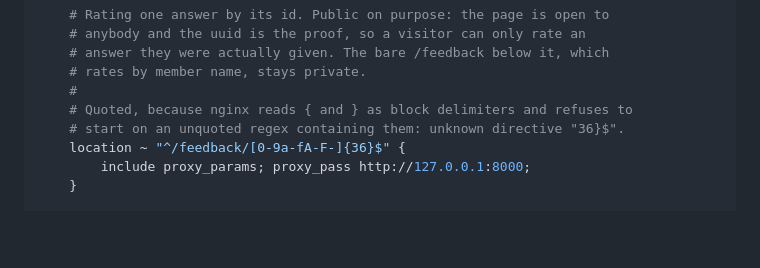
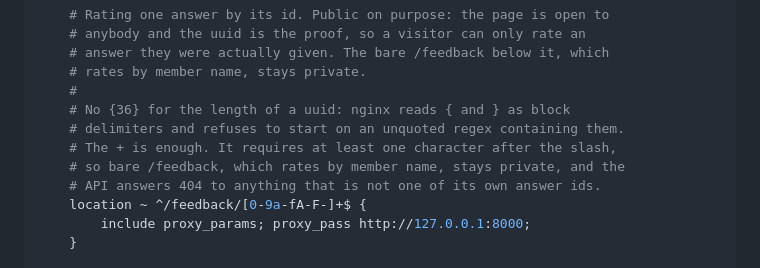
Before and after one commit to Sissoko90/uniconnect-ai, a Markdown page: docs/SETUP.md, the part around the change. Drawn GitHub-style; blank space fills up the shorter version.

Commit message:
docs(setup): drop the braces from the nginx feedback regex
Quoting works but invites the same mistake on the next edit. A + needs no quoting, keeps bare /feedback private, and the API already answers 404 to anything that is not one of its own answer ids.

```diff
--- a/docs/SETUP.md
+++ b/docs/SETUP.md
@@ -262,9 +262,12 @@ server {
     # answer they were actually given. The bare /feedback below it, which
     # rates by member name, stays private.
     #
-    # Quoted, because nginx reads { and } as block delimiters and refuses to
-    # start on an unquoted regex containing them: unknown directive "36}$".
-    location ~ "^/feedback/[0-9a-fA-F-]{36}$" {
+    # No {36} for the length of a uuid: nginx reads { and } as block
+    # delimiters and refuses to start on an unquoted regex containing them.
+    # The + is enough. It requires at least one character after the slash,
+    # so bare /feedback, which rates by member name, stays private, and the
+    # API answers 404 to anything that is not one of its own answer ids.
+    location ~ ^/feedback/[0-9a-fA-F-]+$ {
         include proxy_params; proxy_pass http://127.0.0.1:8000;
     }
 
```
